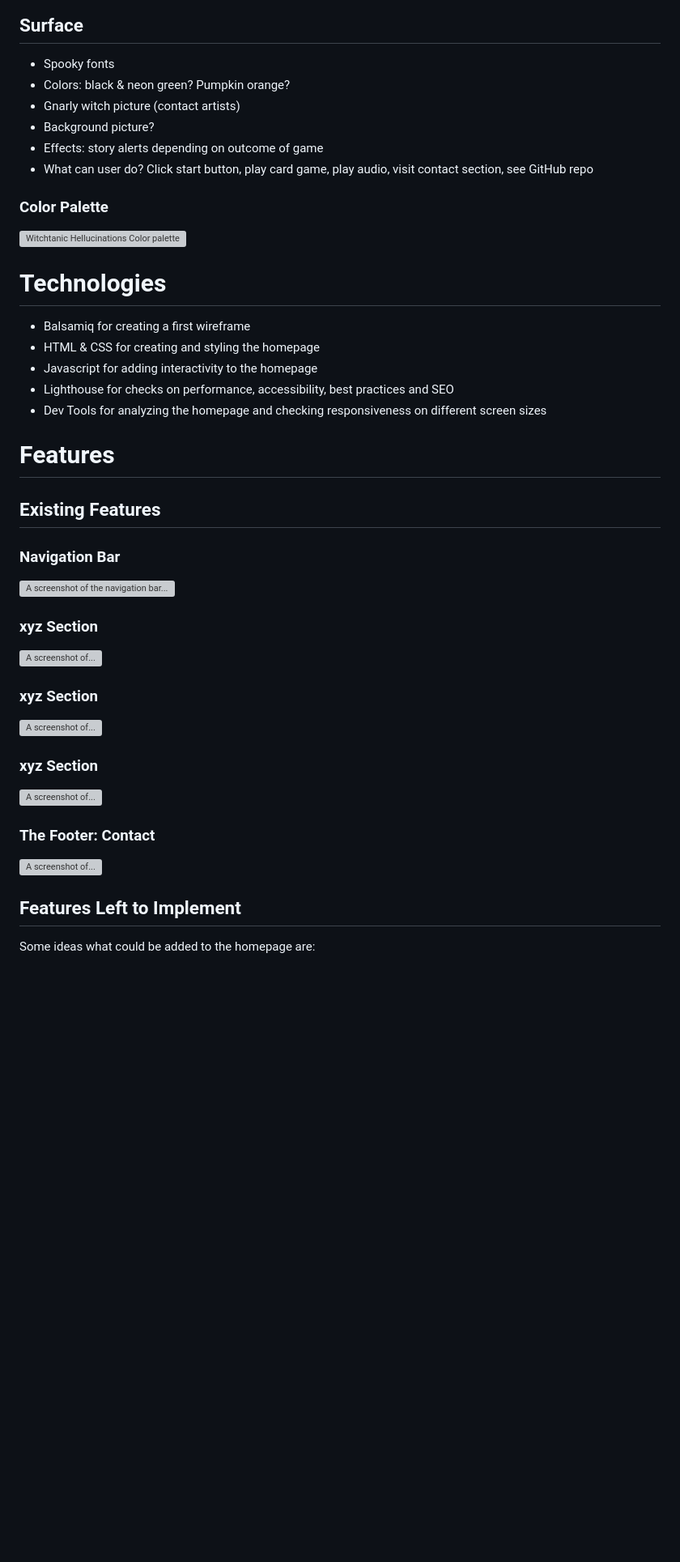
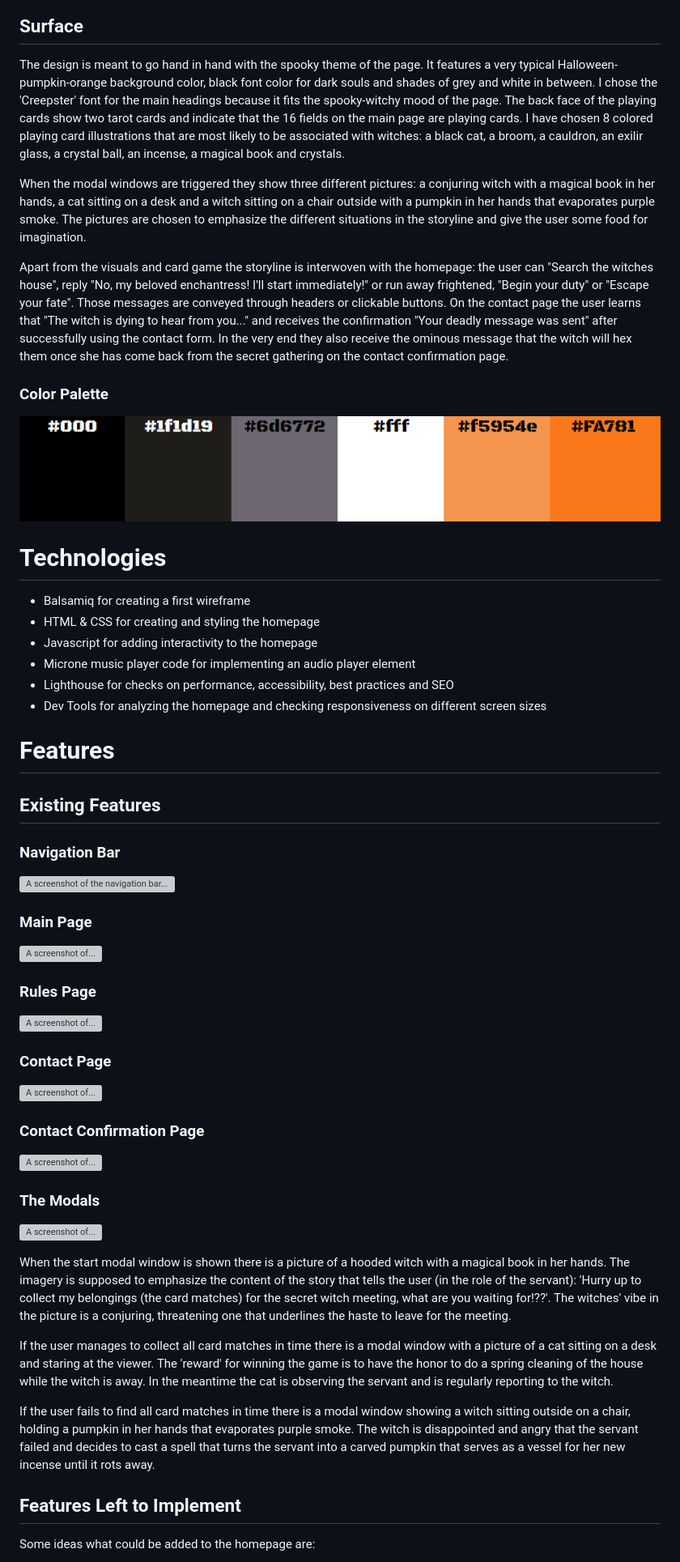
Before and after one commit to Rafaela-Wetzel/witchtanic-hellucinations, a Markdown page: README.md, the part around the change printed below. Shown: that part at 81% size. Rendered like a GitHub page; pictures changed too: assets/readme-assets/witchtanic-color-palette.png (added); blank space fills up the shorter version; grey boxes are pictures that could not be loaded.

```diff
--- a/README.md
+++ b/README.md
@@ -110,22 +94,22 @@ Interactivity / JavaScript
 
 ## Surface
 
-- Spooky fonts
-- Colors: black & neon green? Pumpkin orange?
-- Gnarly witch picture (contact artists)
-- Background picture?
-- Effects: story alerts depending on outcome of game
-- What can user do? Click start button, play card game, play audio, visit contact section, see GitHub repo
+The design is meant to go hand in hand with the spooky theme of the page. It features a very typical Halloween-pumpkin-orange background color, black font color for dark souls and shades of grey and white in between. I chose the 'Creepster' font for the main headings because it fits the spooky-witchy mood of the page. The back face of the playing cards show two tarot cards and indicate that the 16 fields on the main page are playing cards. I have chosen 8 colored playing card illustrations that are most likely to be associated with witches: a black cat, a broom, a cauldron, an exilir glass, a crystal ball, an incense, a magical book and crystals.
+
+When the modal windows are triggered they show three different pictures: a conjuring witch with a magical book in her hands, a cat sitting on a desk and a witch sitting on a chair outside with a pumpkin in her hands that evaporates purple smoke. The pictures are chosen to emphasize the different situations in the storyline and give the user some food for imagination.
+
+Apart from the visuals and card game the storyline is interwoven with the homepage: the user can "Search the witches house", reply "No, my beloved enchantress! I'll start immediately!" or run away frightened, "Begin your duty" or "Escape your fate". Those messages are conveyed through headers or clickable buttons. On the contact page the user learns that "The witch is dying to hear from you..." and receives the confirmation "Your deadly message was sent" after successfully using the contact form. In the very end they also receive the ominous message that the witch will hex them once she has come back from the secret gathering on the contact confirmation page.
 
 ### Color Palette
 
-![Witchtanic Hellucinations Color palette]()
+![Witchtanic Hellucinations Color palette](assets/readme-assets/witchtanic-color-palette.png)
 
 # Technologies
 
 - Balsamiq for creating a first wireframe
 - HTML & CSS for creating and styling the homepage
 - Javascript for adding interactivity to the homepage
+- Microne music player code for implementing an audio player element
 - Lighthouse for checks on performance, accessibility, best practices and SEO
 - Dev Tools for analyzing the homepage and checking responsiveness on different screen sizes
 
@@ -137,21 +121,31 @@ Interactivity / JavaScript
 
 ![A screenshot of the navigation bar...]()
 
-### xyz Section
+### Main Page
 
 ![A screenshot of...]()
 
-### xyz Section
+### Rules Page
 
 ![A screenshot of...]()
 
-### xyz Section
+### Contact Page
 
 ![A screenshot of...]()
 
-### The Footer: Contact
+### Contact Confirmation Page
 
 ![A screenshot of...]()
+
+### The Modals
+
+![A screenshot of...]()
+
+When the start modal window is shown there is a picture of a hooded witch with a magical book in her hands. The imagery is supposed to emphasize the content of the story that tells the user (in the role of the servant): 'Hurry up to collect my belongings (the card matches) for the secret witch meeting, what are you waiting for!??'. The witches' vibe in the picture is a conjuring, threatening one that underlines the haste to leave for the meeting.
+
+If the user manages to collect all card matches in time there is a modal window with a picture of a cat sitting on a desk and staring at the viewer. The 'reward' for winning the game is to have the honor to do a spring cleaning of the house while the witch is away. In the meantime the cat is observing the servant and is regularly reporting to the witch.
+
+If the user fails to find all card matches in time there is a modal window showing a witch sitting outside on a chair, holding a pumpkin in her hands that evaporates purple smoke. The witch is disappointed and angry that the servant failed and decides to cast a spell that turns the servant into a carved pumpkin that serves as a vessel for her new incense until it rots away.
 
 ## Features Left to Implement
 
```
Also changed, not shown: other parts of README.md (+40 -41 lines), 3 other files.
